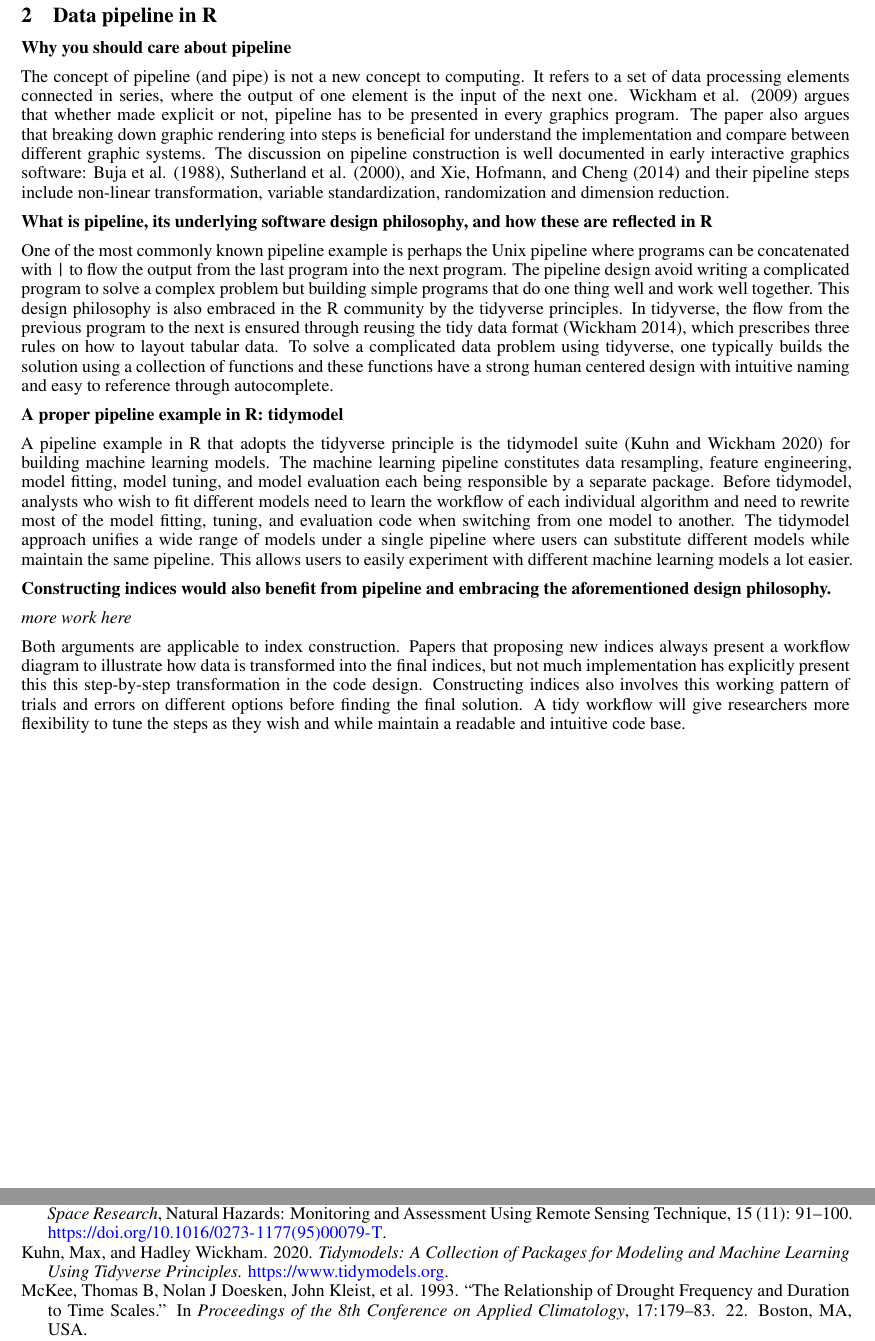
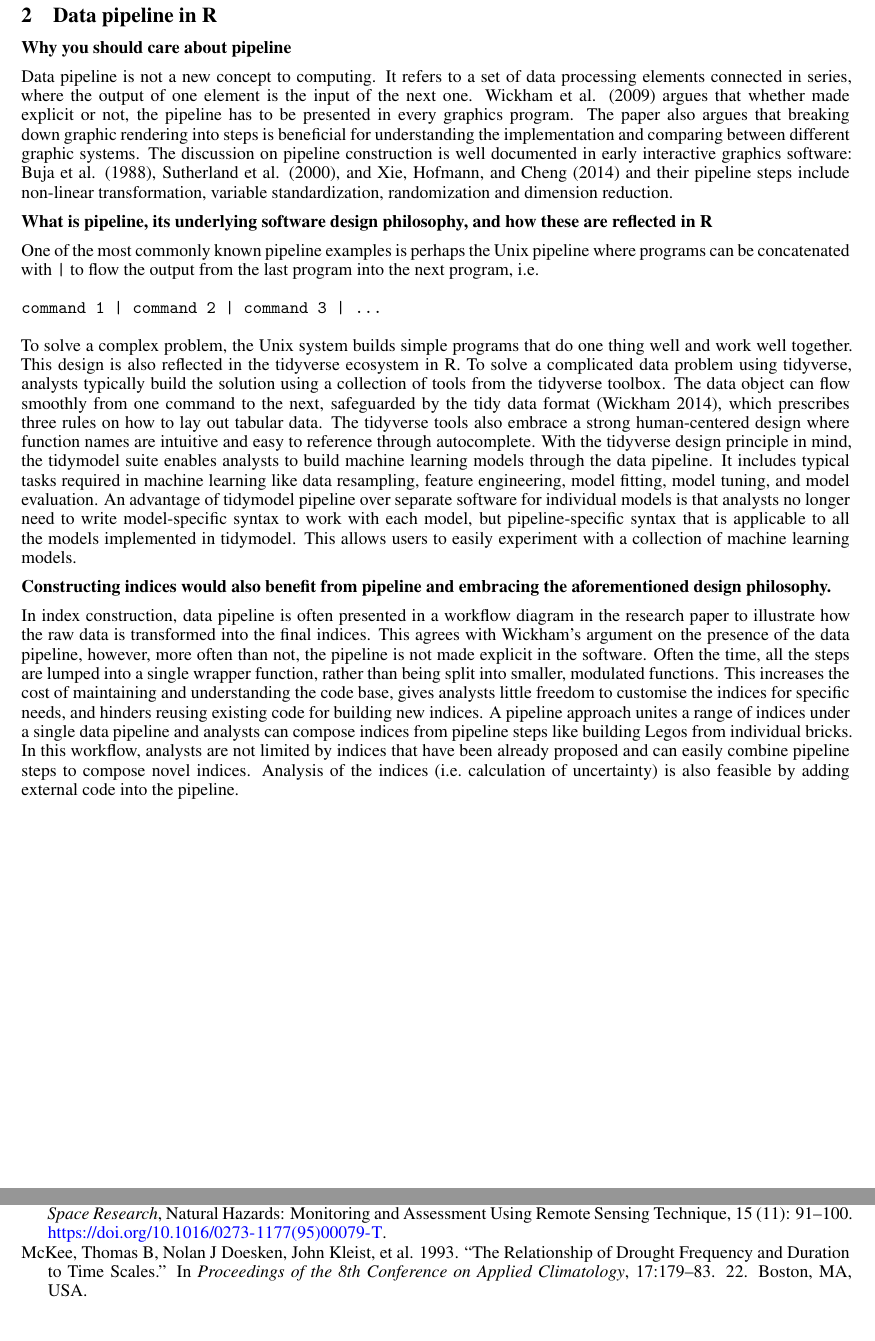
Before and after one commit to huizezhang-sherry/paper-tidyindex, a Quarto document (paper/paper.qmd): two parts of pages 4 and 7 of 8, joined at a grey line, cut so that both start at the same text. The pictures show the output file paper/paper.pdf that the author committed with the source.

Commit message:
section 2 draft

`````diff
--- a/paper/paper.qmd
+++ b/paper/paper.qmd
@@ -146,35 +146,37 @@ Examples are given in @sec-examples to demonstrate the index construction with t
 
 **Why you should care about pipeline**
 
-The concept of pipeline (and pipe) is not a new concept to computing. It refers to a set of data processing elements connected in series, where the output of one element is the input of the next one.
-@wickham_plumbing_2009 argues that whether made explicit or not, pipeline has to be presented in every graphics program.
-The paper also argues that breaking down graphic rendering into steps is beneficial for understand the implementation and compare between different graphic systems.
+Data pipeline is not a new concept to computing. It refers to a set of data processing elements connected in series, where the output of one element is the input of the next one.
+@wickham_plumbing_2009 argues that whether made explicit or not, the pipeline has to be presented in every graphics program.
+The paper also argues that breaking down graphic rendering into steps is beneficial for understanding the implementation and comparing between different graphic systems.
 The discussion on pipeline construction is well documented in early interactive graphics software: @buja_elements_1988, @sutherland_orca_2000, and @xie_reactive_2014 and their pipeline steps include non-linear transformation, variable standardization, randomization and dimension reduction.
 
 **What is pipeline, its underlying software design philosophy, and how these are reflected in R**
 
-One of the most commonly known pipeline example is perhaps the Unix pipeline where programs can be concatenated with `|` to flow the output from the last program into the next program.
-The pipeline design avoid writing a complicated program to solve a complex problem but building simple programs that do one thing well and work well together.
-This design philosophy is also embraced in the R community by the tidyverse principles.
-In tidyverse, the flow from the previous program to the next is ensured through reusing the tidy data format [@wickham_tidy_2014], which prescribes three rules on how to layout tabular data.
-To solve a complicated data problem using tidyverse, one typically builds the solution using a collection of functions and these functions have a strong human centered design with intuitive naming and easy to reference through autocomplete.
+One of the most commonly known pipeline examples is perhaps the Unix pipeline where programs can be concatenated with `|` to flow the output from the last program into the next program, i.e.
 
-**A proper pipeline example in R: tidymodel**
+````
+command 1 | command 2 | command 3 | ...
+````
 
-A pipeline example in R that adopts the tidyverse principle is the tidymodel suite [@tidymodels] for building machine learning models.
-The machine learning pipeline constitutes data resampling, feature engineering, model fitting, model tuning, and model evaluation each being responsible by a separate package.
-Before tidymodel, analysts who wish to fit different models need to learn the workflow of each individual algorithm and need to rewrite most of the model fitting, tuning, and evaluation code when switching from one model to another.
-The tidymodel approach unifies a wide range of models under a single pipeline where users can substitute different models while maintain the same pipeline.
-This allows users to easily experiment with different machine learning models a lot easier.
+To solve a complex problem, the Unix system builds simple programs that do one thing well and work well together.
+This design is also reflected in the tidyverse ecosystem in R.
+To solve a complicated data problem using tidyverse, analysts typically build the solution using a collection of tools from the tidyverse toolbox.
+The data object can flow smoothly from one command to the next, safeguarded by the tidy data format [@wickham_tidy_2014], which prescribes three rules on how to lay out tabular data.
+The tidyverse tools also embrace a strong human-centered design where function names are intuitive and easy to reference through autocomplete.
+With the tidyverse design principle in mind, the tidymodel suite enables analysts to build machine learning models through the data pipeline.
+It includes typical tasks required in machine learning like data resampling, feature engineering, model fitting, model tuning, and model evaluation.
+An advantage of tidymodel pipeline over separate software for individual models is that analysts no longer need to write model-specific syntax to work with each model, but pipeline-specific syntax that is applicable to all the models implemented in tidymodel.
+This allows users to easily experiment with a collection of machine learning models.
 
 **Constructing indices would also benefit from pipeline and embracing the aforementioned design philosophy.**
 
-*more work here*
-
-Both arguments are applicable to index construction.
-Papers that proposing new indices always present a workflow diagram to illustrate how data is transformed into the final indices, but not much implementation has explicitly present this this step-by-step transformation in the code design.
-Constructing indices also involves this working pattern of trials and errors on different options before finding the final solution. A tidy workflow will give researchers more flexibility to tune the steps as they wish and while maintain a readable and intuitive code base.
-
+In index construction, data pipeline is often presented in a workflow diagram in the research paper to illustrate how the raw data is transformed into the final indices.
+This agrees with Wickham's argument on the presence of the data pipeline, however, more often than not, the pipeline is not made explicit in the software.
+Often the time, all the steps are lumped into a single wrapper function, rather than being split into smaller, modulated functions.
+This increases the cost of maintaining and understanding the code base, gives analysts little freedom to customise the indices for specific needs, and hinders reusing existing code for building new indices.
+A pipeline approach unites a range of indices under a single data pipeline and analysts can compose indices from pipeline steps like building Legos from individual bricks.
+In this workflow, analysts are not limited by indices that have been already proposed and can easily combine pipeline steps to compose novel indices.  Analysis of the indices (i.e. calculation of uncertainty) is also feasible by adding external code into the pipeline.
 
 \newpage
 
`````
Also changed, not shown: paper/paper.pdf, paper/paper.tex.
